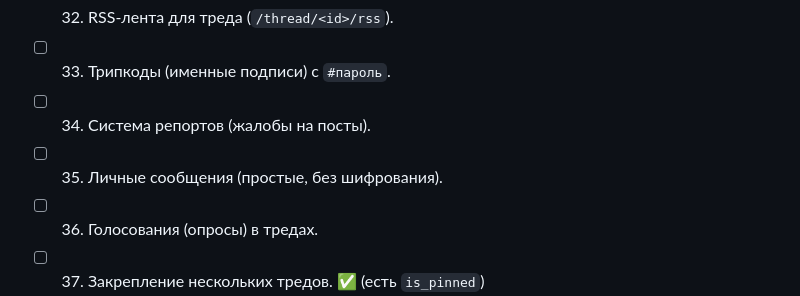
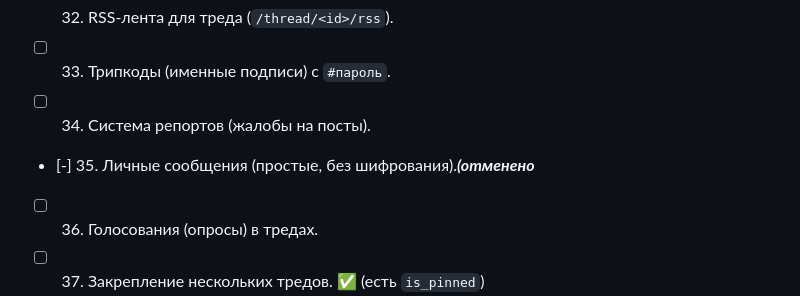
Before and after one commit to yogannnn/deepchan, a Markdown page: ROADMAP.md, the part around the change. Drawn GitHub-style.

Commit message:
Отмена пункта 35 (личные сообщения) в дорожной карте

```diff
--- a/ROADMAP.md
+++ b/ROADMAP.md
@@ -50,7 +50,7 @@
 - [ ] 32. RSS-лента для треда (`/thread/<id>/rss`).
 - [ ] 33. Трипкоды (именные подписи) с `#пароль`.
 - [ ] 34. Система репортов (жалобы на посты).
-- [ ] 35. Личные сообщения (простые, без шифрования).
+- [-] 35. Личные сообщения (простые, без шифрования).***(отменено***
 - [ ] 36. Голосования (опросы) в тредах.
 - [ ] 37. Закрепление нескольких тредов. ✅ (есть `is_pinned`)
 - [ ] 38. Автоматическое удаление старых тредов по расписанию.
```
